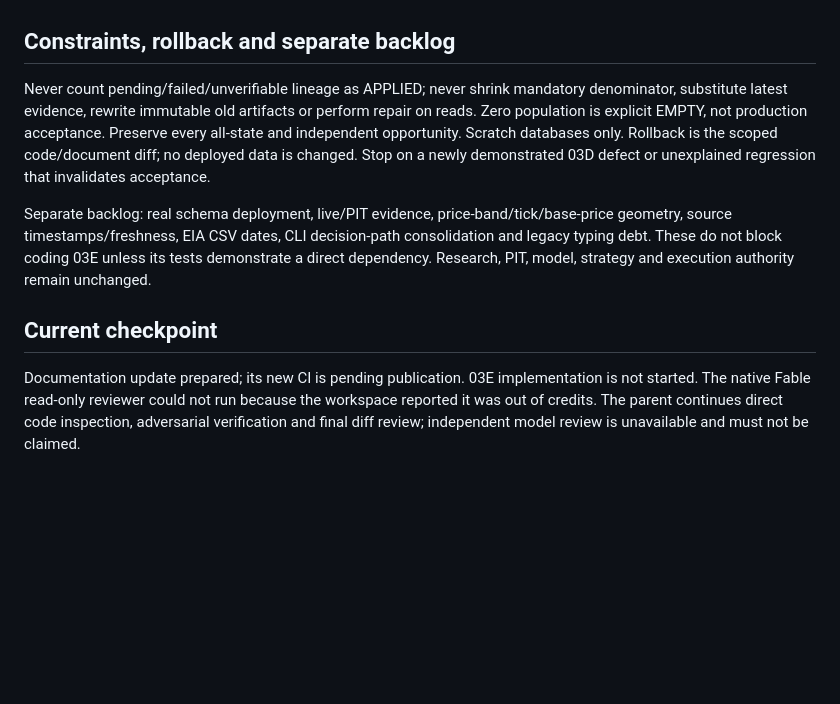
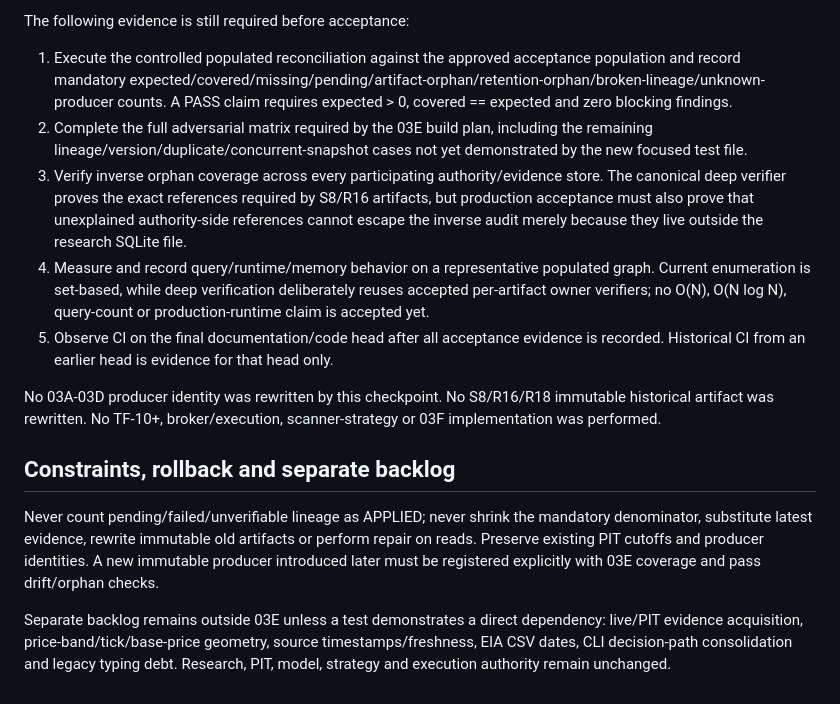
Before and after one commit to onlyvictus-bit/trendforge, a Markdown page: docs/fable/RHIST03E_EXECUTION_2026-09-11.md, the part around one of its changes. GitHub-like rendering; blank space fills up the shorter version.

```diff
--- a/docs/fable/RHIST03E_EXECUTION_2026-09-11.md
+++ b/docs/fable/RHIST03E_EXECUTION_2026-09-11.md
@@ -25,10 +54,15 @@ Evidence families: current store/writer/schema inspection; explicit adversarial
+The following evidence is still required before acceptance:
+
+1. Execute the controlled populated reconciliation against the approved acceptance population and record mandatory expected/covered/missing/pending/artifact-orphan/retention-orphan/broken-lineage/unknown-producer counts. A PASS claim requires expected > 0, covered == expected and zero blocking findings.
+2. Complete the full adversarial matrix required by the 03E build plan, including the remaining lineage/version/duplicate/concurrent-snapshot cases not yet demonstrated by the new focused test file.
+3. Verify inverse orphan coverage across every participating authority/evidence store. The canonical deep verifier proves the exact references required by S8/R16 artifacts, but production acceptance must also prove that unexplained authority-side references cannot escape the inverse audit merely because they live outside the research SQLite file.
+4. Measure and record query/runtime/memory behavior on a representative populated graph. Current enumeration is set-based, while deep verification deliberately reuses accepted per-artifact owner verifiers; no O(N), O(N log N), query-count or production-runtime claim is accepted yet.
+5. Observe CI on the final documentation/code head after all acceptance evidence is recorded. Historical CI from an earlier head is evidence for that head only.
+
+No 03A-03D producer identity was rewritten by this checkpoint. No S8/R16/R18 immutable historical artifact was rewritten. No TF-10+, broker/execution, scanner-strategy or 03F implementation was performed.
 
 ## Constraints, rollback and separate backlog
 
-Never count pending/failed/unverifiable lineage as APPLIED; never shrink mandatory denominator, substitute latest evidence, rewrite immutable old artifacts or perform repair on reads. Zero population is explicit EMPTY, not production acceptance. Preserve every all-state and independent opportunity. Scratch databases only. Rollback is the scoped code/document diff; no deployed data is changed. Stop on a newly demonstrated 03D defect or unexplained regression that invalidates acceptance.
+Never count pending/failed/unverifiable lineage as APPLIED; never shrink the mandatory denominator, substitute latest evidence, rewrite immutable old artifacts or perform repair on reads. Preserve existing PIT cutoffs and producer identities. A new immutable producer introduced later must be registered explicitly with 03E coverage and pass drift/orphan checks.
 
-Separate backlog: real schema deployment, live/PIT evidence, price-band/tick/base-price geometry, source timestamps/freshness, EIA CSV dates, CLI decision-path consolidation and legacy typing debt. These do not block coding 03E unless its tests demonstrate a direct dependency. Research, PIT, model, strategy and execution authority remain unchanged.
-
-## Current checkpoint
-
-Documentation update prepared; its new CI is pending publication. 03E implementation is not started. The native Fable read-only reviewer could not run because the workspace reported it was out of credits. The parent continues direct code inspection, adversarial verification and final diff review; independent model review is unavailable and must not be claimed.
+Separate backlog remains outside 03E unless a test demonstrates a direct dependency: live/PIT evidence acquisition, price-band/tick/base-price geometry, source timestamps/freshness, EIA CSV dates, CLI decision-path consolidation and legacy typing debt. Research, PIT, model, strategy and execution authority remain unchanged.
```
Also changed, not shown: other parts of docs/fable/RHIST03E_EXECUTION_2026-09-11.md (+37 -8 lines).
